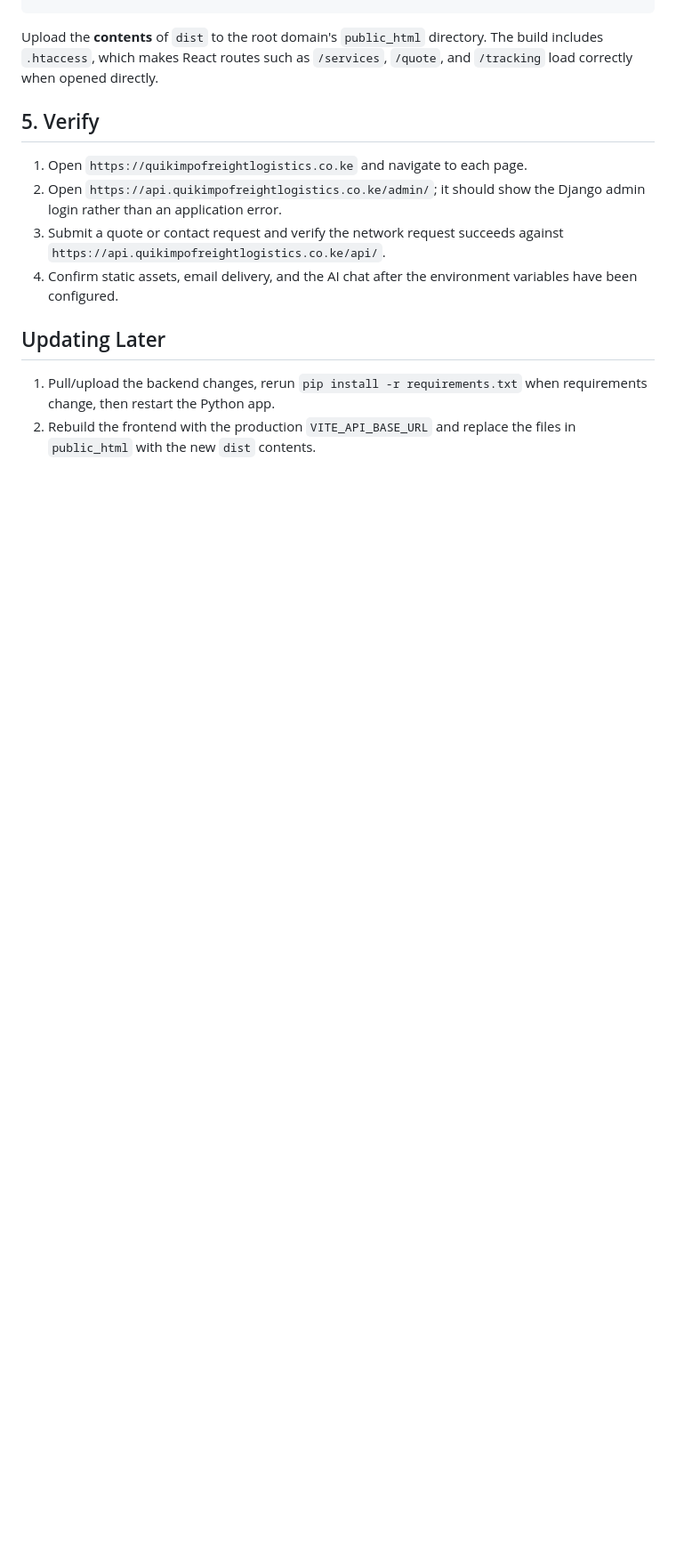
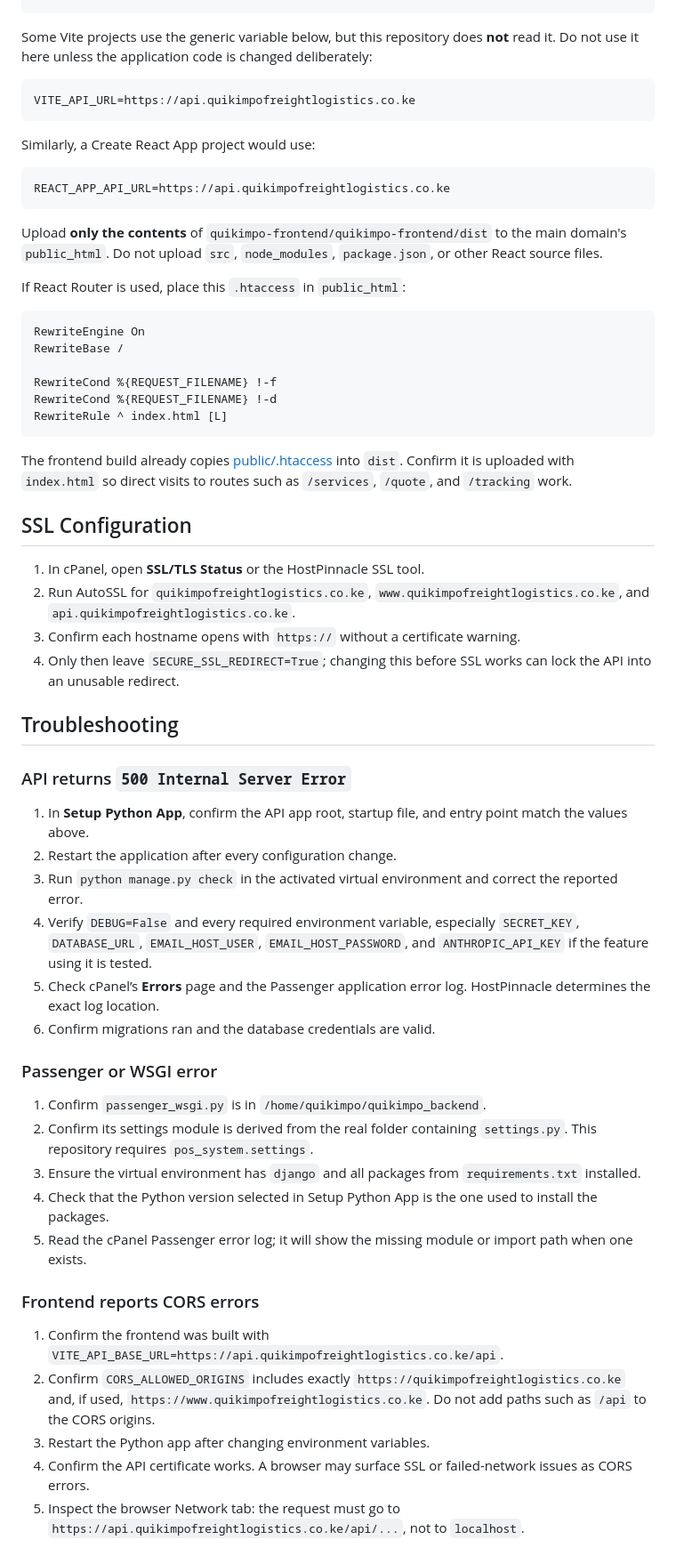
Before and after one commit to Jazinohtots/quikimpo, a Markdown page: CPANEL_DEPLOYMENT.md, the part around one of its changes. Shown at 89% size. Rendered like a GitHub page; blank space fills up the shorter version.

````diff
--- a/CPANEL_DEPLOYMENT.md
+++ b/CPANEL_DEPLOYMENT.md
@@ -64,16 +150,63 @@ npm ci
 VITE_API_BASE_URL=https://api.quikimpofreightlogistics.co.ke/api npm run build
 ```
 
-Upload the **contents** of `dist` to the root domain's `public_html` directory. The build includes `.htaccess`, which makes React routes such as `/services`, `/quote`, and `/tracking` load correctly when opened directly.
+Some Vite projects use the generic variable below, but this repository does **not** read it. Do not use it here unless the application code is changed deliberately:
 
-## 5. Verify
+```text
+VITE_API_URL=https://api.quikimpofreightlogistics.co.ke
+```
 
-1. Open `https://quikimpofreightlogistics.co.ke` and navigate to each page.
-2. Open `https://api.quikimpofreightlogistics.co.ke/admin/`; it should show the Django admin login rather than an application error.
-3. Submit a quote or contact request and verify the network request succeeds against `https://api.quikimpofreightlogistics.co.ke/api/`.
-4. Confirm static assets, email delivery, and the AI chat after the environment variables have been configured.
+Similarly, a Create React App project would use:
 
-## Updating Later
+```text
+REACT_APP_API_URL=https://api.quikimpofreightlogistics.co.ke
+```
 
-1. Pull/upload the backend changes, rerun `pip install -r requirements.txt` when requirements change, then restart the Python app.
-2. Rebuild the frontend with the production `VITE_API_BASE_URL` and replace the files in `public_html` with the new `dist` contents.
+Upload **only the contents** of `quikimpo-frontend/quikimpo-frontend/dist` to the main domain's `public_html`. Do not upload `src`, `node_modules`, `package.json`, or other React source files.
+
+If React Router is used, place this `.htaccess` in `public_html`:
+
+```apache
+RewriteEngine On
+RewriteBase /
+
+RewriteCond %{REQUEST_FILENAME} !-f
+RewriteCond %{REQUEST_FILENAME} !-d
+RewriteRule ^ index.html [L]
+```
+
+The frontend build already copies [public/.htaccess](quikimpo-frontend/quikimpo-frontend/public/.htaccess) into `dist`. Confirm it is uploaded with `index.html` so direct visits to routes such as `/services`, `/quote`, and `/tracking` work.
+
+## SSL Configuration
+
+1. In cPanel, open **SSL/TLS Status** or the HostPinnacle SSL tool.
+2. Run AutoSSL for `quikimpofreightlogistics.co.ke`, `www.quikimpofreightlogistics.co.ke`, and `api.quikimpofreightlogistics.co.ke`.
+3. Confirm each hostname opens with `https://` without a certificate warning.
+4. Only then leave `SECURE_SSL_REDIRECT=True`; changing this before SSL works can lock the API into an unusable redirect.
+
+## Troubleshooting
+
+### API returns `500 Internal Server Error`
+
+1. In **Setup Python App**, confirm the API app root, startup file, and entry point match the values above.
+2. Restart the application after every configuration change.
+3. Run `python manage.py check` in the activated virtual environment and correct the reported error.
+4. Verify `DEBUG=False` and every required environment variable, especially `SECRET_KEY`, `DATABASE_URL`, `EMAIL_HOST_USER`, `EMAIL_HOST_PASSWORD`, and `ANTHROPIC_API_KEY` if the feature using it is tested.
+5. Check cPanel’s **Errors** page and the Passenger application error log. HostPinnacle determines the exact log location.
+6. Confirm migrations ran and the database credentials are valid.
+
+### Passenger or WSGI error
+
+1. Confirm `passenger_wsgi.py` is in `/home/quikimpo/quikimpo_backend`.
+2. Confirm its settings module is derived from the real folder containing `settings.py`. This repository requires `pos_system.settings`.
+3. Ensure the virtual environment has `django` and all packages from `requirements.txt` installed.
+4. Check that the Python version selected in Setup Python App is the one used to install the packages.
+5. Read the cPanel Passenger error log; it will show the missing module or import path when one exists.
+
+### Frontend reports CORS errors
+
+1. Confirm the frontend was built with `VITE_API_BASE_URL=https://api.quikimpofreightlogistics.co.ke/api`.
+2. Confirm `CORS_ALLOWED_ORIGINS` includes exactly `https://quikimpofreightlogistics.co.ke` and, if used, `https://www.quikimpofreightlogistics.co.ke`. Do not add paths such as `/api` to the CORS origins.
+3. Restart the Python app after changing environment variables.
+4. Confirm the API certificate works. A browser may surface SSL or failed-network issues as CORS errors.
+5. Inspect the browser Network tab: the request must go to `https://api.quikimpofreightlogistics.co.ke/api/...`, not to `localhost`.
````
Also changed, not shown: other parts of CPANEL_DEPLOYMENT.md (+117 -31 lines).
